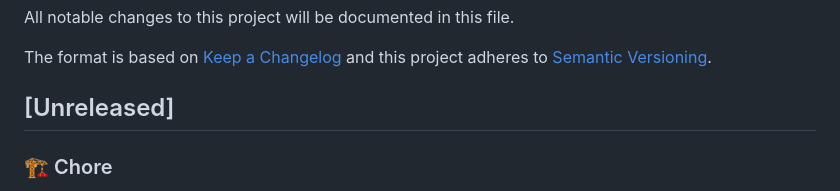
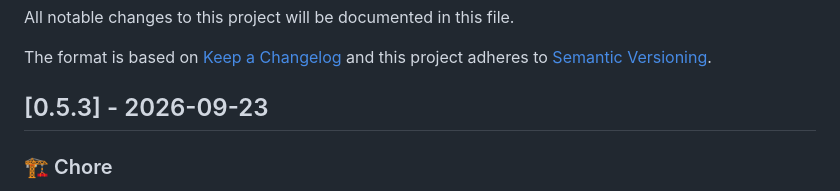
Before and after one commit to shellui/website, a Markdown page: CHANGELOG.md, the part around the change. Drawn GitHub-style.

```diff
--- a/CHANGELOG.md
+++ b/CHANGELOG.md
@@ -21,7 +21,7 @@ and this project adheres to [Semantic Versioning](http://semver.org/).
 See for sample https://raw.githubusercontent.com/favoloso/conventional-changelog-emoji/master/CHANGELOG.md
 -->
 
-## [Unreleased]
+## [0.5.3] - 2026-09-23
 
 ### 🏗 Chore
 
```
